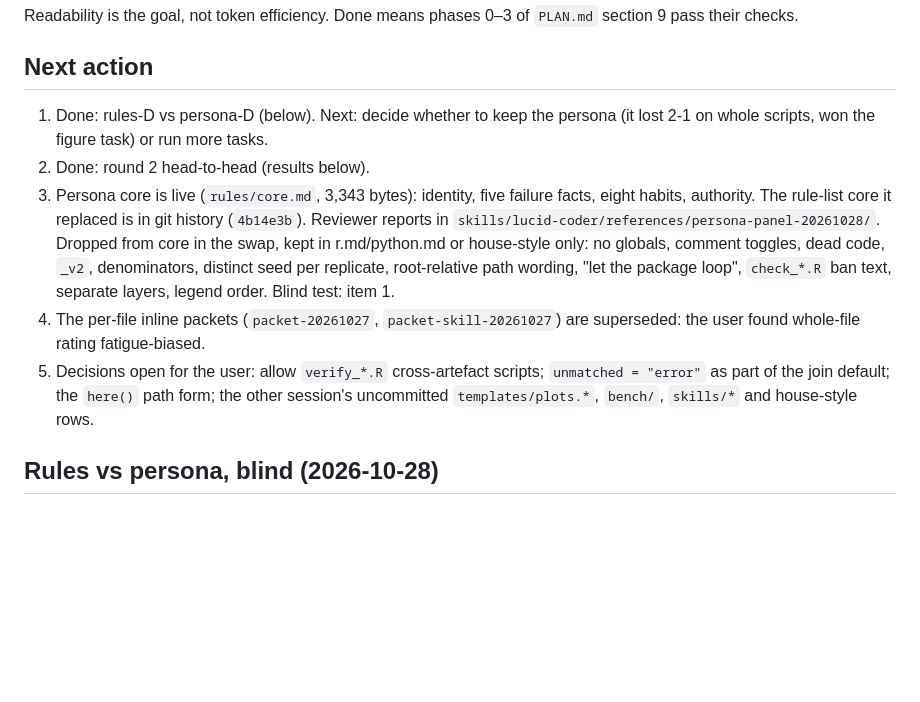
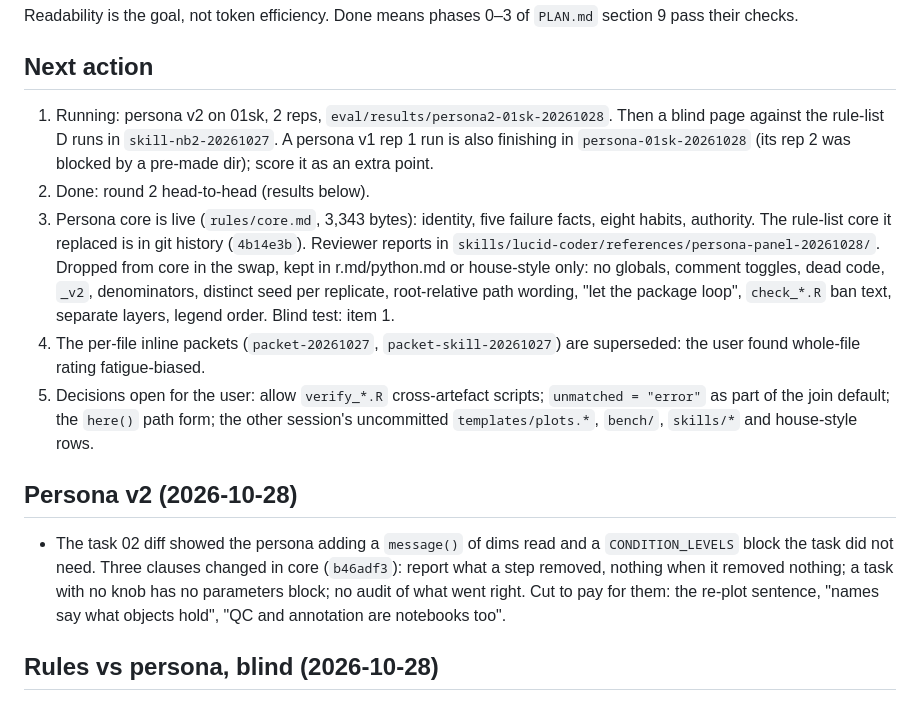
Before and after one commit to mdmanurung/lucid-coder, a Markdown page: HANDOFF.md, the part around the change. GitHub-like rendering; blank space fills up the shorter version.

Commit message:
docs(handoff): persona v2
Co-Authored-By: Claude Fable 5.1 <noreply@anthropic.com>
Claude-Session: https://claude.ai/code/session_015acYFQRfxW2KFtDNrhMFgA

```diff
--- a/HANDOFF.md
+++ b/HANDOFF.md
@@ -12,11 +12,14 @@ Build a ponytail-like Claude Code plugin with three properties:
 Readability is the goal, not token efficiency. Done means phases 0–3 of `PLAN.md` section 9 pass their checks.
 
 ## Next action
-1. Done: rules-D vs persona-D (below). Next: decide whether to keep the persona (it lost 2-1 on whole scripts, won the figure task) or run more tasks.
+1. Running: persona v2 on 01sk, 2 reps, `eval/results/persona2-01sk-20261028`. Then a blind page against the rule-list D runs in `skill-nb2-20261027`. A persona v1 rep 1 run is also finishing in `persona-01sk-20261028` (its rep 2 was blocked by a pre-made dir); score it as an extra point.
 2. Done: round 2 head-to-head (results below).
 3. Persona core is live (`rules/core.md`, 3,343 bytes): identity, five failure facts, eight habits, authority. The rule-list core it replaced is in git history (`4b14e3b`). Reviewer reports in `skills/lucid-coder/references/persona-panel-20261028/`. Dropped from core in the swap, kept in r.md/python.md or house-style only: no globals, comment toggles, dead code, `_v2`, denominators, distinct seed per replicate, root-relative path wording, "let the package loop", `check_*.R` ban text, separate layers, legend order. Blind test: item 1.
 4. The per-file inline packets (`packet-20261027`, `packet-skill-20261027`) are superseded: the user found whole-file rating fatigue-biased.
 5. Decisions open for the user: allow `verify_*.R` cross-artefact scripts; `unmatched = "error"` as part of the join default; the `here()` path form; the other session's uncommitted `templates/plots.*`, `bench/`, `skills/*` and house-style rows.
+
+## Persona v2 (2026-10-28)
+- The task 02 diff showed the persona adding a `message()` of dims read and a `CONDITION_LEVELS` block the task did not need. Three clauses changed in core (`b46adf3`): report what a step removed, nothing when it removed nothing; a task with no knob has no parameters block; no audit of what went right. Cut to pay for them: the re-plot sentence, "names say what objects hold", "QC and annotation are notebooks too".
 
 ## Rules vs persona, blind (2026-10-28)
 - Page https://claude.ai/artifact/39ScY8EorPPrspU484YF4y, whole scripts, C = rule-list D (sbs2), D = persona D. Unblinded: rules won 02 and 04, persona won 03. Scripts under the persona were longer (34/137/123 vs 23/97/85).
```
